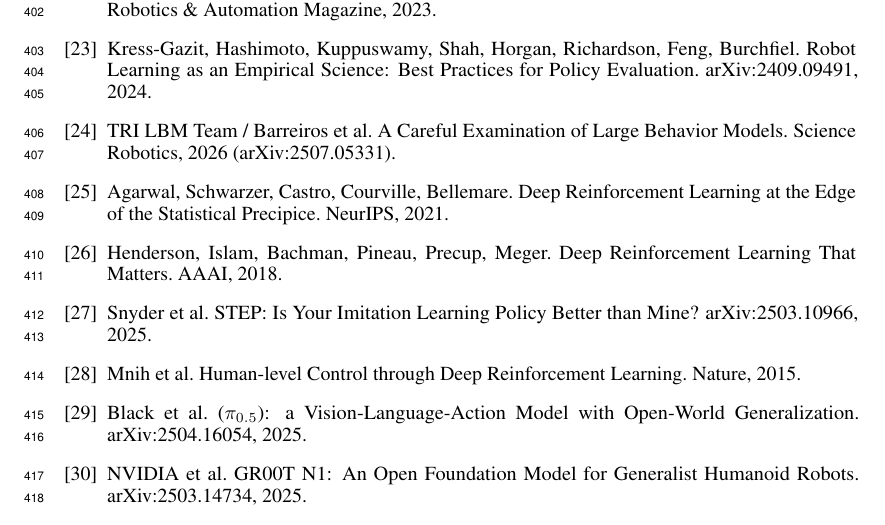
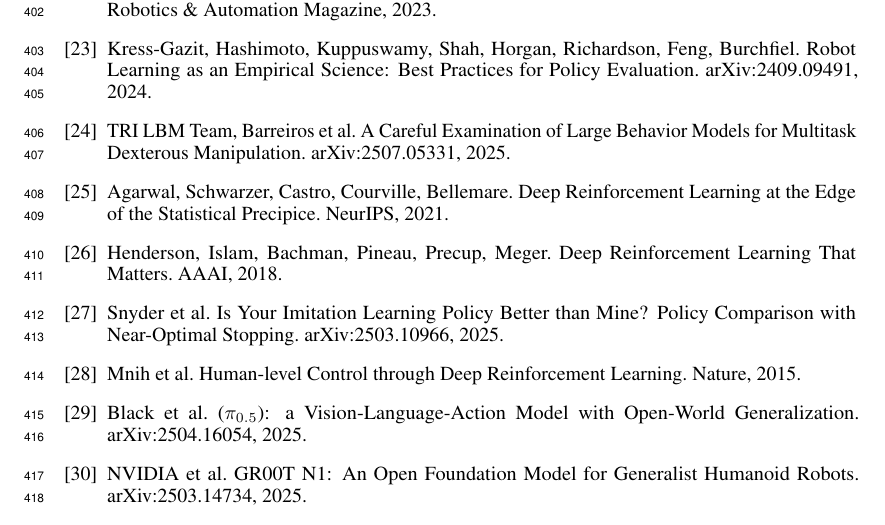
Before and after one commit to Positronic-Robotics/phail-paper, a LaTeX paper (paper/phail-paper.tex): part of page 11 of 21, cut so that both start at the same text. Compiled offline with pdfLaTeX.

Commit message:
Fix two bib entries: LBM (preprint, not Science Robotics) and STEP title
Co-Authored-By: Claude Opus 4.7 (1M context) <noreply@anthropic.com>

```diff
--- a/paper/phail-paper.tex
+++ b/paper/phail-paper.tex
@@ -295,10 +295,10 @@
 \bibitem{realrobotchallenge} Bauer et al. A Robust Real Robot Baseline for the Real Robot Challenge. NeurIPS Datasets and Benchmarks, 2022.
 \bibitem{so2023} So, Sarabakha, Wu, Culha, Abu-Dakka, Haddadin. Digital Robot Judge: Building a Task-centric Performance Database of Real-World Manipulation With Electronic Task Boards. IEEE Robotics \& Automation Magazine, 2023.
 \bibitem{kress2024} Kress-Gazit, Hashimoto, Kuppuswamy, Shah, Horgan, Richardson, Feng, Burchfiel. Robot Learning as an Empirical Science: Best Practices for Policy Evaluation. arXiv:2409.09491, 2024.
-\bibitem{lbm2026} TRI LBM Team / Barreiros et al. A Careful Examination of Large Behavior Models. Science Robotics, 2026 (arXiv:2507.05331).
+\bibitem{lbm2026} TRI LBM Team, Barreiros et al. A Careful Examination of Large Behavior Models for Multitask Dexterous Manipulation. arXiv:2507.05331, 2025.
 \bibitem{agarwal2021} Agarwal, Schwarzer, Castro, Courville, Bellemare. Deep Reinforcement Learning at the Edge of the Statistical Precipice. NeurIPS, 2021.
 \bibitem{henderson2018} Henderson, Islam, Bachman, Pineau, Precup, Meger. Deep Reinforcement Learning That Matters. AAAI, 2018.
-\bibitem{snyder2025} Snyder et al. STEP: Is Your Imitation Learning Policy Better than Mine? arXiv:2503.10966, 2025.
+\bibitem{snyder2025} Snyder et al. Is Your Imitation Learning Policy Better than Mine? Policy Comparison with Near-Optimal Stopping. arXiv:2503.10966, 2025.
 \bibitem{mnih2015} Mnih et al. Human-level Control through Deep Reinforcement Learning. Nature, 2015.
 \bibitem{pi05} Black et al. ($\pi_{0.5}$): a Vision-Language-Action Model with Open-World Generalization. arXiv:2504.16054, 2025.
 \bibitem{groot_n1} NVIDIA et al. GR00T N1: An Open Foundation Model for Generalist Humanoid Robots. arXiv:2503.14734, 2025.
```
